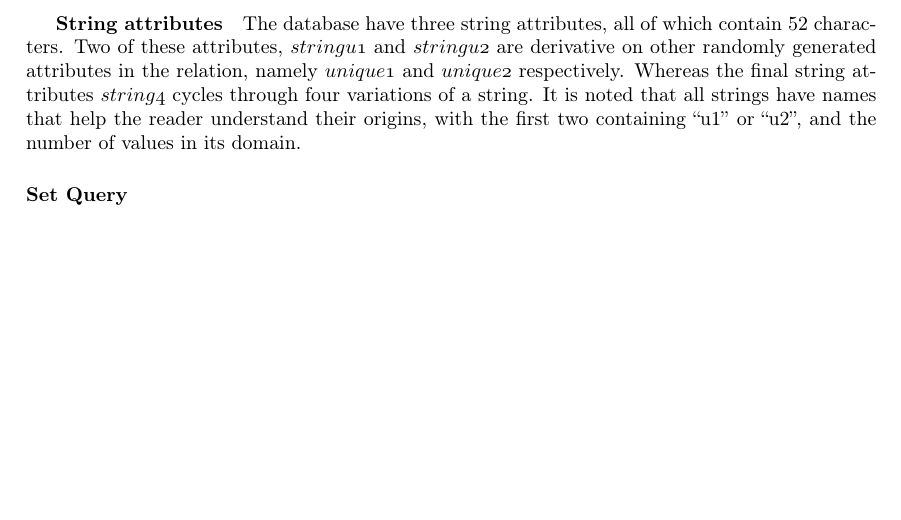
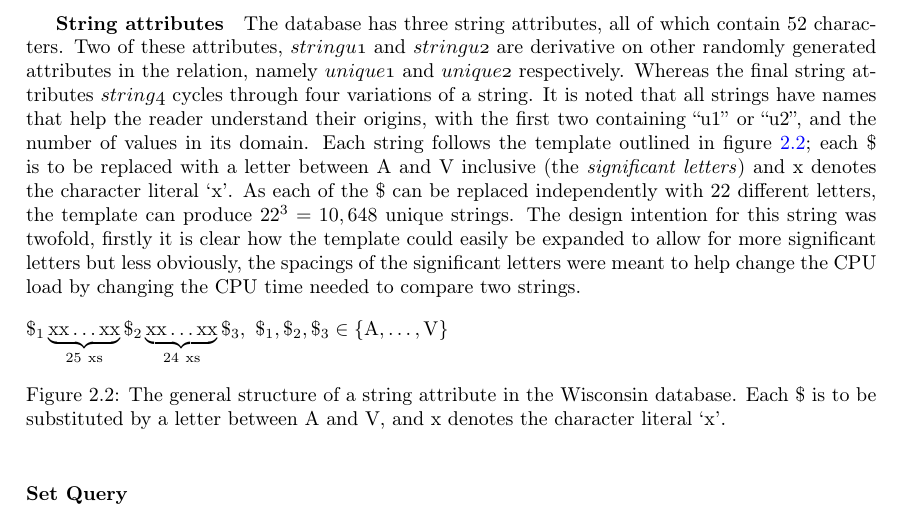
Before and after one commit to MatBon01/joinbench, a LaTeX thesis (report/final.tex, which reads report/background/benchmarking.tex): part of page 14 of 21, cut so that both start at the same text, the shorter picture padded with empty space. Compiled offline with pdfLaTeX.

Commit message:
Describe the string template

```diff
--- a/report/background/benchmarking.tex
+++ b/report/background/benchmarking.tex
@@ -305,14 +305,31 @@ can use it to specify any number of selectivity factors. For instance a
 selection operation on \attribute{two} relation would result in a selectivity
 factor of 50\%.
 
-\subparagraph{String attributes} The database have three string attributes, all
+\subparagraph{String attributes} The database has three string attributes, all
 of which contain 52 characters. Two of these attributes, \attribute{stringu1}
 and \attribute{stringu2} are derivative on other randomly generated attributes
 in the relation, namely \attribute{unique1} and \attribute{unique2}
 respectively. Whereas the final string attributes \attribute{string4} cycles
 through four variations of a string. It is noted that all strings have names
 that help the reader understand their origins, with the first two containing
-``u1'' or ``u2'', and the number of values in its domain.
+``u1'' or ``u2'', and the number of values in its domain. Each string follows
+the template outlined in \fref{fig:WisconsinStringTemplate}; each \$ is to be
+replaced with a letter between A and V inclusive (the \emph{significant
+letters}) and x denotes the character literal
+`x'. As each of the \$ can be replaced independently with 22 different
+letters, the template can produce $22^3 = 10,648$ unique strings. The design
+intention for this string was twofold, firstly it is clear how the template
+could easily be expanded to allow for more significant letters but less
+obviously, the spacings of the significant letters were meant to help change the
+CPU load by changing the CPU time needed to compare two strings.
+
+\begin{figure}[h]
+    \WisconsinUStringDef
+    \caption{The general structure of a string attribute in the Wisconsin
+        database. Each \$ is to be substituted by a letter between A and V, and x
+    denotes the character literal `x'.}
+    \label{fig:WisconsinStringTemplate}
+\end{figure}
 
 \subsubsection{Set Query}
 \subsubsection{DebitCredit}
```
